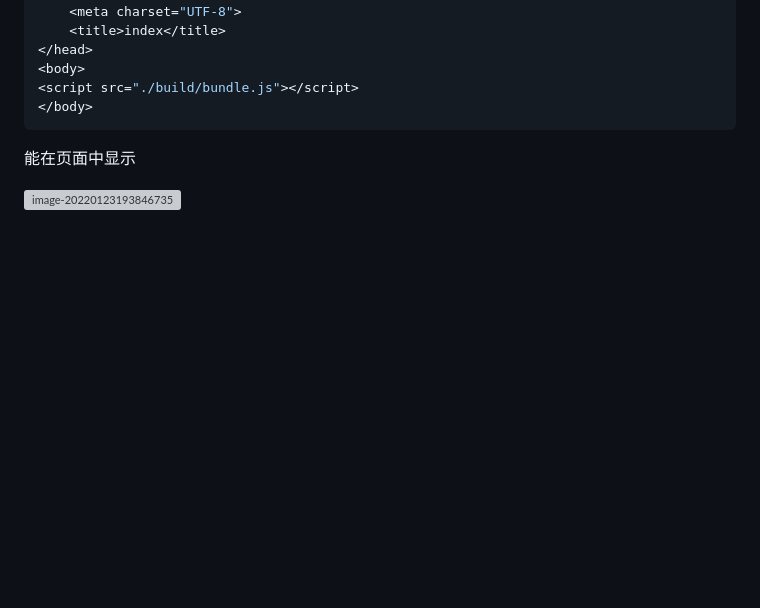
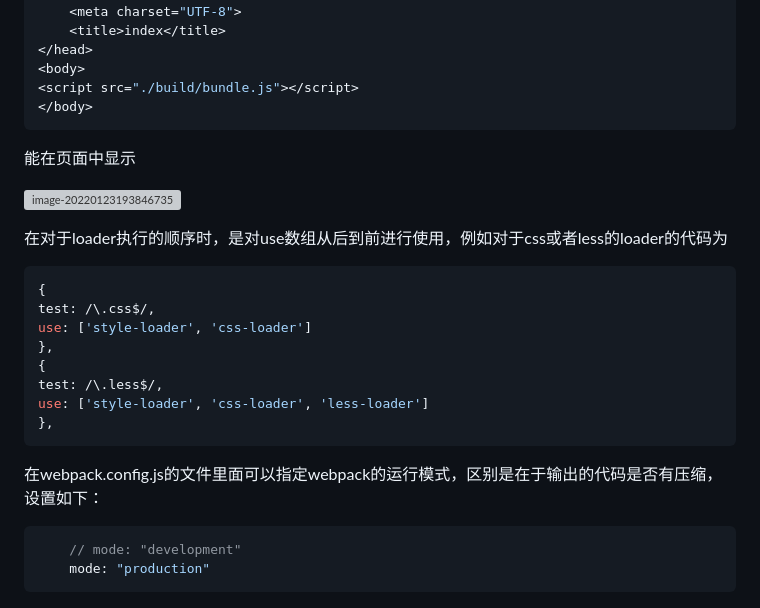
Before and after one commit to masaikk/interview-access, a Markdown page: know.md, the part around the change. Rendered like a GitHub page; blank space fills up the shorter version; grey boxes are pictures that could not be loaded.

Commit message:
1/24-1

````diff
--- a/know.md
+++ b/know.md
@@ -291,4 +291,24 @@ import './out'
 
 能在页面中显示
 
-![image-20220123193846735](C:/Users/masaikk/Desktop/interview-access/know.assets/image-20220123193846735.png)
+![image-20220123193846735](C:/Users/masaikk/Desktop/interview-access/image-20220123193846735.png)
+
+在对于loader执行的顺序时，是对use数组从后到前进行使用，例如对于css或者less的loader的代码为
+
+```javascript
+{
+test: /\.css$/,
+use: ['style-loader', 'css-loader']
+},
+{
+test: /\.less$/,
+use: ['style-loader', 'css-loader', 'less-loader']
+},
+```
+
+在webpack.config.js的文件里面可以指定webpack的运行模式，区别是在于输出的代码是否有压缩，设置如下：
+
+```javascript
+    // mode: "development"
+    mode: "production"
+```
````
Also changed, not shown: image-20220123193846735.png (added).
